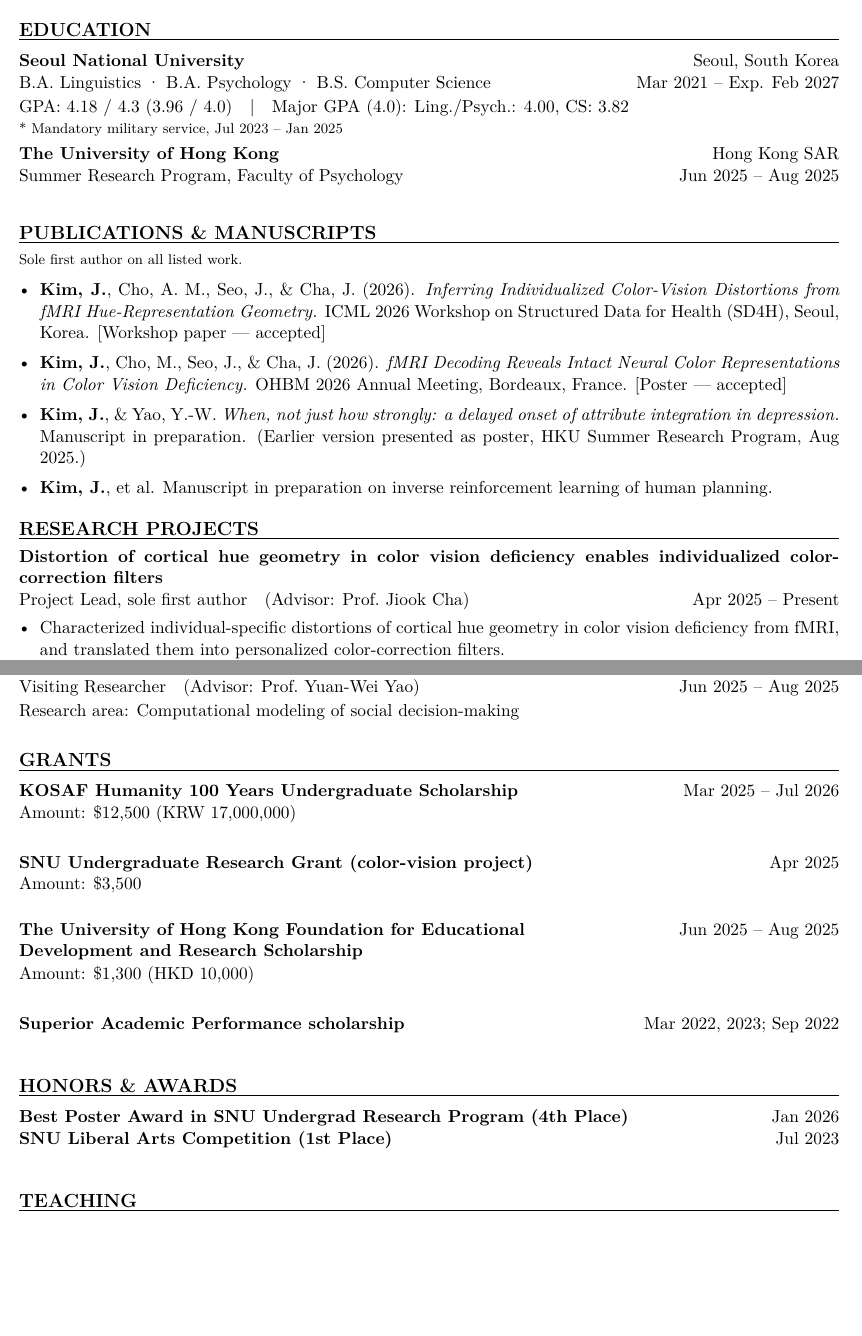
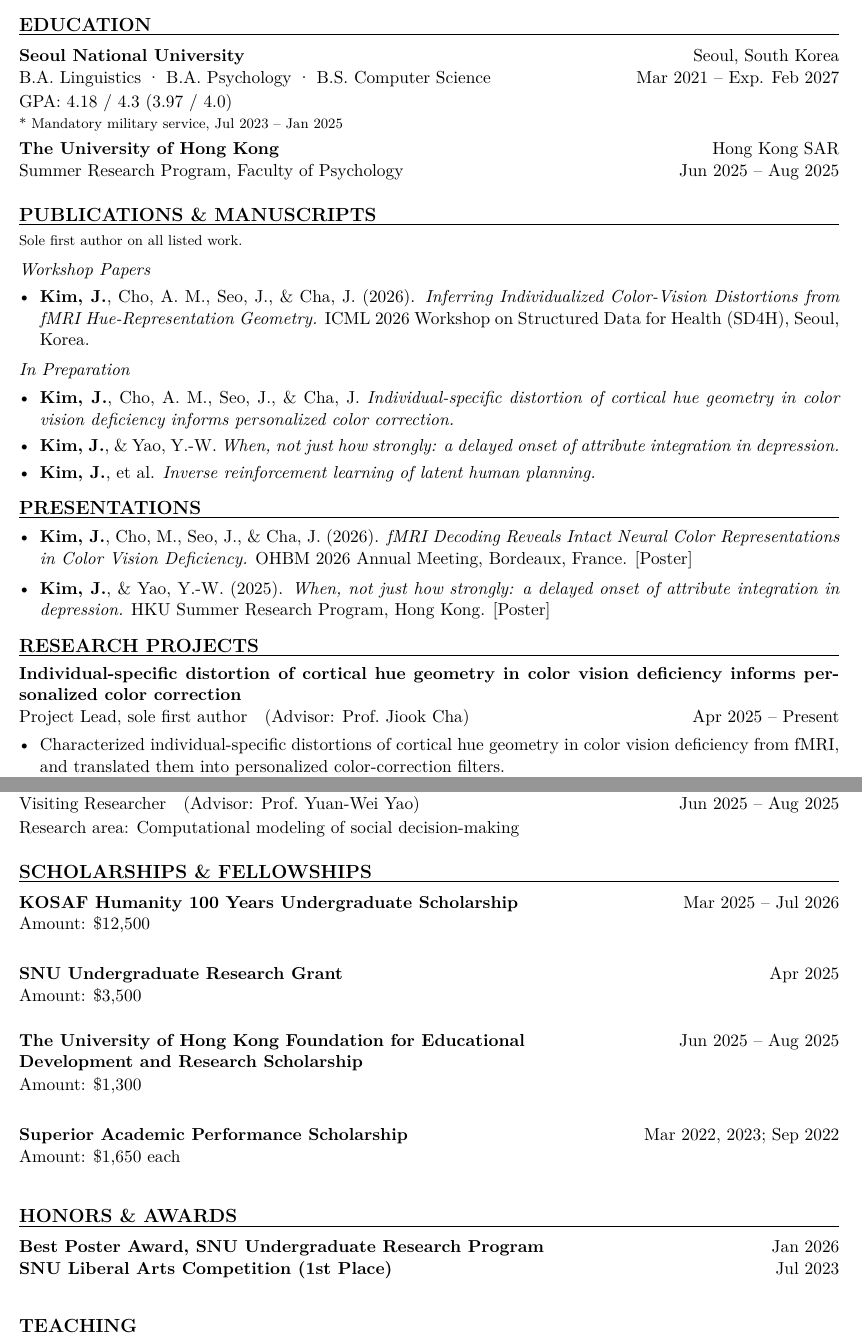
Before and after one commit to haba6030/haba6030.github.io, a LaTeX CV (CV/main.tex): two parts of pages 1 and 2 of 2, joined at a grey line, cut so that both start at the same text, the shorter picture padded with empty space. Compiled offline with pdfLaTeX.

Commit message:
work: applied title change

```diff
--- a/CV/main.tex
+++ b/CV/main.tex
@@ -8,8 +8,8 @@
   a4paper,
   left=1.4cm,
   right=1.4cm,
-  top=2.0cm,
-  bottom=2.0cm
+  top=1.5cm,
+  bottom=1.5cm
 ]{geometry}
 \setlength{\parindent}{0pt}
 \setlength{\parskip}{0.25em}
@@ -17,6 +17,7 @@
 \usepackage{tabularx}
 \usepackage{array}
 \usepackage{enumitem}
+\usepackage{needspace}
 \usepackage{hyperref}
 \hypersetup{colorlinks=true,urlcolor=black}
 \setlist[itemize]{nosep,leftmargin=1.2em}
@@ -36,12 +37,15 @@
   \end{tabularx}\vspace{0.15em}
 }
 \newcommand{\cvsection}[1]{%
-  \vspace{0.9em}
+  \needspace{4\baselineskip}%
+  \vspace{0.6em}
   {\large\bfseries\MakeUppercase{#1}}\par
   \vspace{0.15em}\hrule height 0.6pt \vspace{0.4em}
 }
 \newcommand{\cvname}[1]{\vspace{-0.2em}{\LARGE\bfseries #1}\par\vspace{0.3em}}
 \newcommand{\cvline}[1]{#1\par}
+% Keep an entry (title + role row + its bullets) from splitting across pages
+\newcommand{\cventry}[1][5]{\needspace{#1\baselineskip}}
 
 \begin{document}
 
@@ -61,7 +65,7 @@
 \cvsection{Education}
 \orgrow{Seoul National University}{Seoul, South Korea}
 \rolerow{B.A. Linguistics · B.A. Psychology · B.S. Computer Science}{Mar 2021 -- Exp. Feb 2027}
-GPA: 4.18 / 4.3 (3.96 / 4.0)\quad |\quad Major GPA (4.0): Ling./Psych.: 4.00, CS: 3.82\\
+GPA: 4.18 / 4.3 (3.97 / 4.0)\\
 {\footnotesize * Mandatory military service, Jul 2023 -- Jan 2025}
 
 \orgrow{The University of Hong Kong}{Hong Kong SAR}
@@ -69,18 +73,31 @@
 \vspace{-0.4em}
 
 % ===== Publications & Manuscripts =====
+\vspace{-0.5em}
 \cvsection{Publications \& Manuscripts}
-{\footnotesize Sole first author on all listed work.}\par\vspace{0.3em}
+{\footnotesize Sole first author on all listed work.}\par\vspace{0.2em}
+\textit{Workshop Papers}\par\vspace{0.1em}
+\begin{itemize}[itemsep=0.3em]
+  \item \textbf{Kim, J.}, Cho, A. M., Seo, J., \& Cha, J. (2026). \textit{Inferring Individualized Color-Vision Distortions from fMRI Hue-Representation Geometry.} ICML 2026 Workshop on Structured Data for Health (SD4H), Seoul, Korea.
+\end{itemize}
+\vspace{0.25em}
+\textit{In Preparation}\par\vspace{0.1em}
+\begin{itemize}[itemsep=0.3em]
+  \item \textbf{Kim, J.}, Cho, A. M., Seo, J., \& Cha, J. \textit{Individual-specific distortion of cortical hue geometry in color vision deficiency informs personalized color correction.}
+  \item \textbf{Kim, J.}, \& Yao, Y.-W. \textit{When, not just how strongly: a delayed onset of attribute integration in depression.}
+  \item \textbf{Kim, J.}, et al. \textit{Inverse reinforcement learning of latent human planning.}
+\end{itemize}
+
+% ===== Presentations =====
+\cvsection{Presentations}
 \begin{itemize}[itemsep=0.5em]
-  \item \textbf{Kim, J.}, Cho, A. M., Seo, J., \& Cha, J. (2026). \textit{Inferring Individualized Color-Vision Distortions from fMRI Hue-Representation Geometry.} ICML 2026 Workshop on Structured Data for Health (SD4H), Seoul, Korea. [Workshop paper --- accepted]
-  \item \textbf{Kim, J.}, Cho, M., Seo, J., \& Cha, J. (2026). \textit{fMRI Decoding Reveals Intact Neural Color Representations in Color Vision Deficiency.} OHBM 2026 Annual Meeting, Bordeaux, France. [Poster --- accepted]
-  \item \textbf{Kim, J.}, \& Yao, Y.-W. \textit{When, not just how strongly: a delayed onset of attribute integration in depression.} Manuscript in preparation. \textnormal{(Earlier version presented as poster, HKU Summer Research Program, Aug 2025.)}
-  \item \textbf{Kim, J.}, et al. Manuscript in preparation on inverse reinforcement learning of human planning.
+  \item \textbf{Kim, J.}, Cho, M., Seo, J., \& Cha, J. (2026). \textit{fMRI Decoding Reveals Intact Neural Color Representations in Color Vision Deficiency.} OHBM 2026 Annual Meeting, Bordeaux, France. [Poster]
+  \item \textbf{Kim, J.}, \& Yao, Y.-W. (2025). \textit{When, not just how strongly: a delayed onset of attribute integration in depression.} HKU Summer Research Program, Hong Kong. [Poster]
 \end{itemize}
 
 % ===== Research Projects =====
 \cvsection{Research Projects}
-\textbf{Distortion of cortical hue geometry in color vision deficiency enables individualized color-correction filters}\\
+\cventry[7]\textbf{Individual-specific distortion of cortical hue geometry in color vision deficiency informs personalized color correction}\\
 \rolerow{Project Lead, sole first author \ \ (Advisor: Prof.\ Jiook Cha)}{Apr 2025 -- Present}
 \begin{itemize}
   \item Characterized individual-specific distortions of cortical hue geometry in color vision deficiency from fMRI, and translated them into personalized color-correction filters.
@@ -120,22 +136,23 @@
 Research area: Computational modeling of social decision-making
 \vspace{0.5em}
 
-% ===== Grants =====
-\cvsection{Grants}
+% ===== Scholarships & Fellowships =====
+\cvsection{Scholarships \& Fellowships}
 \orgrow[0.24]{KOSAF Humanity 100 Years Undergraduate Scholarship}{Mar 2025 -- Jul 2026}
-\rolerow[0.24]{Amount: \$12{,}500 (KRW 17{,}000{,}000)}{}
+\rolerow[0.24]{Amount: \$12{,}500}{}
 
-\orgrow[0.24]{SNU Undergraduate Research Grant (color-vision project)}{Apr 2025}
+\orgrow[0.24]{SNU Undergraduate Research Grant}{Apr 2025}
 \rolerow[0.24]{Amount: \$3{,}500}{}
 
 \orgrow[0.24]{The University of Hong Kong Foundation for Educational Development and Research Scholarship}{Jun 2025 -- Aug 2025}
-\rolerow[0.24]{Amount: \$1{,}300 (HKD 10{,}000)}{}
+\rolerow[0.24]{Amount: \$1{,}300}{}
 
-\orgrow[0.24]{Superior Academic Performance scholarship}{Mar 2022, 2023; Sep 2022}
+\orgrow[0.24]{Superior Academic Performance Scholarship}{Mar 2022, 2023; Sep 2022}
+\rolerow[0.24]{Amount: \$1{,}650 each}{}
 
 % ===== Honors & Awards =====
 \cvsection{Honors \& Awards}
-\orgrow[0.15]{Best Poster Award in SNU Undergrad Research Program (4th Place)}{Jan 2026}
+\orgrow[0.15]{Best Poster Award, SNU Undergraduate Research Program}{Jan 2026}
 \orgrow[0.15]{SNU Liberal Arts Competition (1st Place)}{Jul 2023}
 
 % ===== Teaching =====
```
Also changed, not shown: CV/cv(2606).pdf (deleted), CV/cv_jinilKim.pdf (added), CV/main.pdf, CV/main.tex (5 more changed lines), 1 other file.
